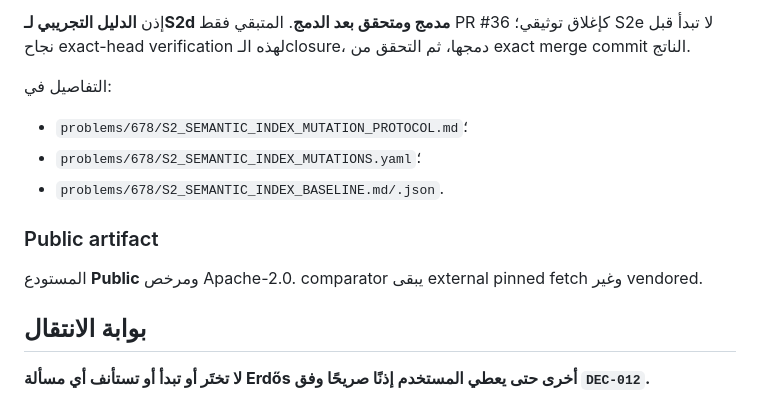
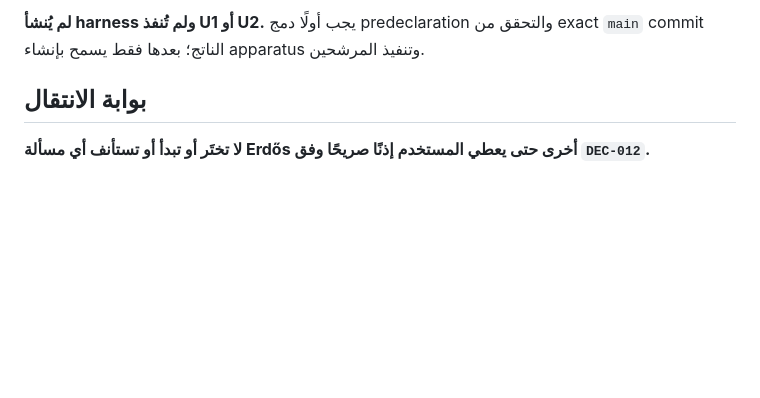
Before and after one commit to scientifica007/Erdos_Solving, a Markdown page: README.md, the part around one of its changes. GitHub-like rendering; blank space fills up the shorter version.

```diff
--- a/README.md
+++ b/README.md
@@ -58,15 +63,5 @@ PR #35 اجتازت بوابة الدمج على رأسها النهائي `1a57
 
-إذن **الدليل التجريبي لـS2d مدمج ومتحقق بعد الدمج**. المتبقي فقط PR #36 كإغلاق توثيقي؛ S2e لا تبدأ قبل نجاح exact-head verification لهذه الـclosure، دمجها، ثم التحقق من exact merge commit الناتج.
-
-التفاصيل في:
-
-- `problems/678/S2_SEMANTIC_INDEX_MUTATION_PROTOCOL.md`؛
-- `problems/678/S2_SEMANTIC_INDEX_MUTATIONS.yaml`؛
-- `problems/678/S2_SEMANTIC_INDEX_BASELINE.md/.json`.
-
-### Public artifact
-
-المستودع **Public** ومرخص Apache-2.0. comparator يبقى external pinned fetch وغير vendored.
+**لم يُنشأ harness ولم تُنفذ U1 أو U2.** يجب أولًا دمج predeclaration والتحقق من exact `main` commit الناتج؛ بعدها فقط يسمح بإنشاء apparatus وتنفيذ المرشحين.
 
 ## بوابة الانتقال
 
```
Also changed, not shown: other parts of README.md (+30 -25 lines).
